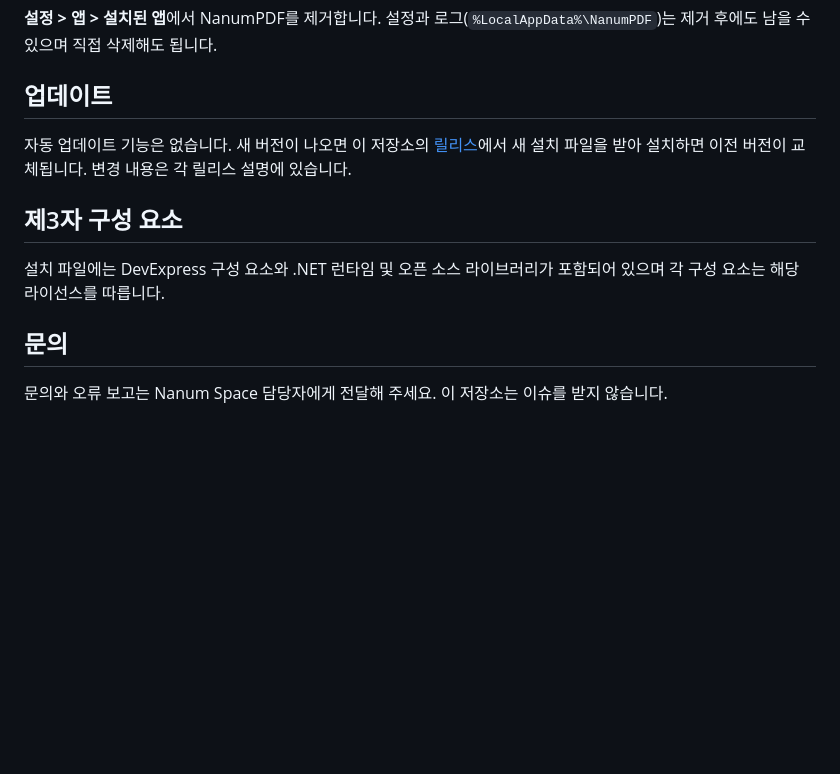
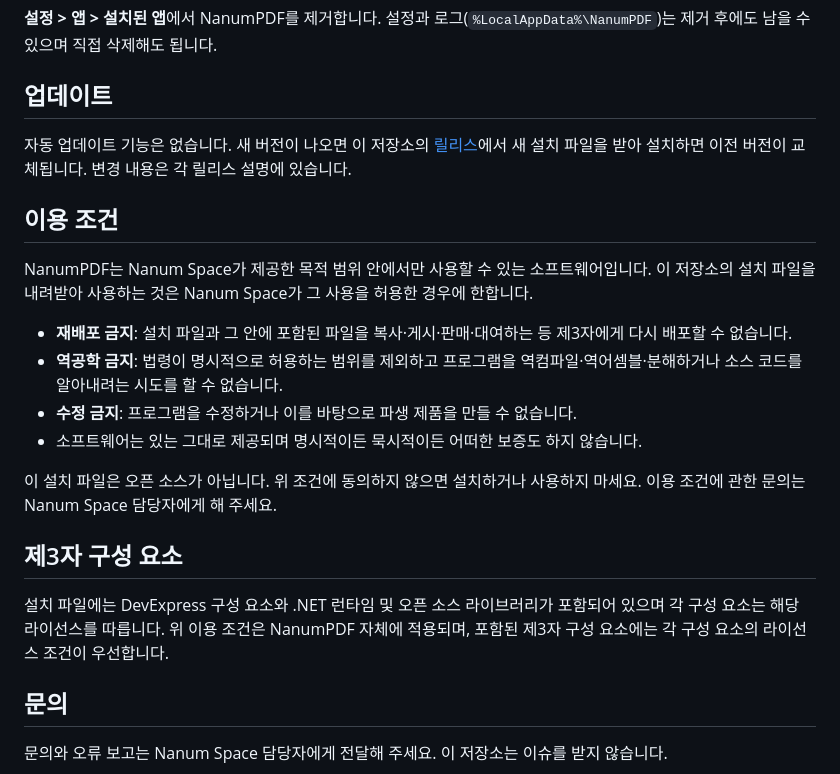
Before and after one commit to nanumspace/NanumPDF-dist, a Markdown page: README.md, the part around the change. Drawn GitHub-style; blank space fills up the shorter version.

Commit message:
README 갱신 (v1.0.0)

```diff
--- a/README.md
+++ b/README.md
@@ -61,9 +61,20 @@ Get-FileHash .\NanumPDF-<버전>-win-x64.msi -Algorithm SHA256
 
 자동 업데이트 기능은 없습니다. 새 버전이 나오면 이 저장소의 [릴리스](https://github.com/nanumspace/NanumPDF-dist/releases)에서 새 설치 파일을 받아 설치하면 이전 버전이 교체됩니다. 변경 내용은 각 릴리스 설명에 있습니다.
 
+## 이용 조건
+
+NanumPDF는 Nanum Space가 제공한 목적 범위 안에서만 사용할 수 있는 소프트웨어입니다. 이 저장소의 설치 파일을 내려받아 사용하는 것은 Nanum Space가 그 사용을 허용한 경우에 한합니다.
+
+- **재배포 금지**: 설치 파일과 그 안에 포함된 파일을 복사·게시·판매·대여하는 등 제3자에게 다시 배포할 수 없습니다.
+- **역공학 금지**: 법령이 명시적으로 허용하는 범위를 제외하고 프로그램을 역컴파일·역어셈블·분해하거나 소스 코드를 알아내려는 시도를 할 수 없습니다.
+- **수정 금지**: 프로그램을 수정하거나 이를 바탕으로 파생 제품을 만들 수 없습니다.
+- 소프트웨어는 있는 그대로 제공되며 명시적이든 묵시적이든 어떠한 보증도 하지 않습니다.
+
+이 설치 파일은 오픈 소스가 아닙니다. 위 조건에 동의하지 않으면 설치하거나 사용하지 마세요. 이용 조건에 관한 문의는 Nanum Space 담당자에게 해 주세요.
+
 ## 제3자 구성 요소
 
-설치 파일에는 DevExpress 구성 요소와 .NET 런타임 및 오픈 소스 라이브러리가 포함되어 있으며 각 구성 요소는 해당 라이선스를 따릅니다.
+설치 파일에는 DevExpress 구성 요소와 .NET 런타임 및 오픈 소스 라이브러리가 포함되어 있으며 각 구성 요소는 해당 라이선스를 따릅니다. 위 이용 조건은 NanumPDF 자체에 적용되며, 포함된 제3자 구성 요소에는 각 구성 요소의 라이선스 조건이 우선합니다.
 
 ## 문의
 
```
